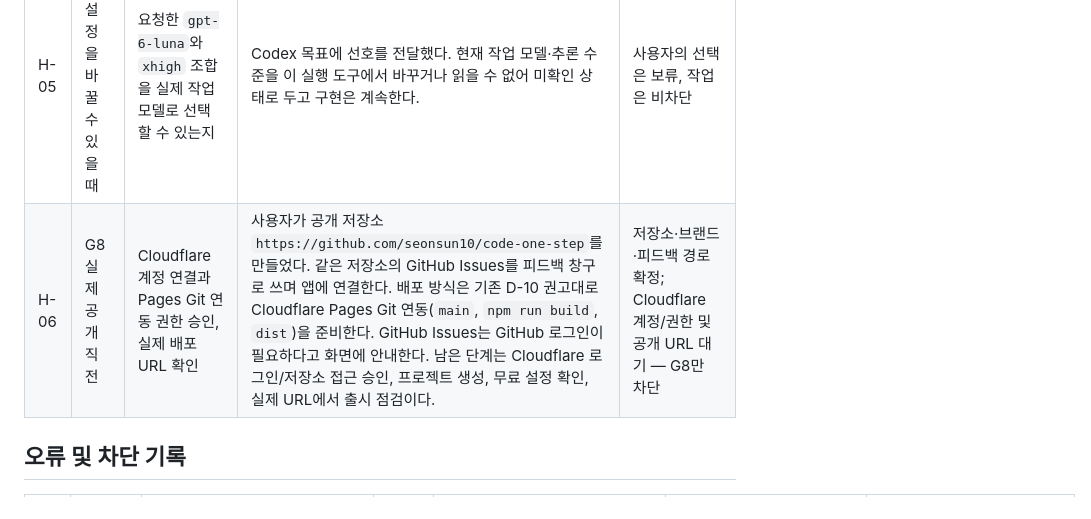
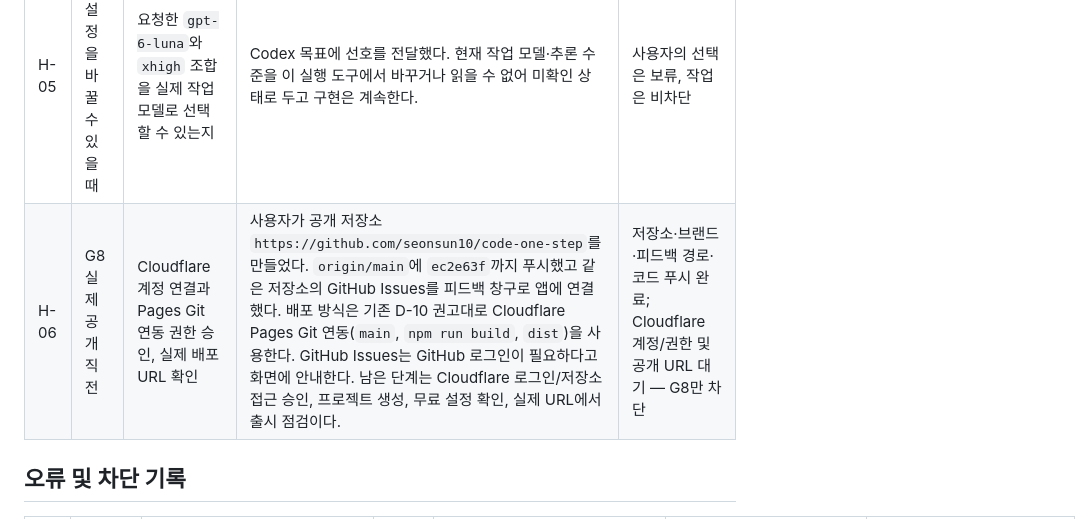
Before and after one commit to seonsun10/code-one-step, a Markdown page: docs/plan/decisions-and-help.md, the part around the change. Drawn GitHub-style.

```diff
--- a/docs/plan/decisions-and-help.md
+++ b/docs/plan/decisions-and-help.md
@@ -29,7 +29,7 @@
 | H-03 | 클라우드 저장을 검토할 때만 | 같은 계정으로 여러 기기에서 진도 동기화가 필수인지 | 초기에는 같은 브라우저 저장으로 진행한다. | 미결정, 현재 차단 아님 |
 | H-04 | 서버 코드 실행을 검토할 때만 | 추가 운영비와 보안 운영 책임을 감수할지 | 초기에는 JavaScript Worker만 제공하고 서버 실행을 보류한다. | 미결정, 현재 차단 아님 |
 | H-05 | 실행 설정을 바꿀 수 있을 때 | 요청한 `gpt-6-luna`와 `xhigh` 조합을 실제 작업 모델로 선택할 수 있는지 | Codex 목표에 선호를 전달했다. 현재 작업 모델·추론 수준을 이 실행 도구에서 바꾸거나 읽을 수 없어 미확인 상태로 두고 구현은 계속한다. | 사용자의 선택은 보류, 작업은 비차단 |
-| H-06 | G8 실제 공개 직전 | Cloudflare 계정 연결과 Pages Git 연동 권한 승인, 실제 배포 URL 확인 | 사용자가 공개 저장소 `https://github.com/seonsun10/code-one-step`를 만들었다. 같은 저장소의 GitHub Issues를 피드백 창구로 쓰며 앱에 연결한다. 배포 방식은 기존 D-10 권고대로 Cloudflare Pages Git 연동(`main`, `npm run build`, `dist`)을 준비한다. GitHub Issues는 GitHub 로그인이 필요하다고 화면에 안내한다. 남은 단계는 Cloudflare 로그인/저장소 접근 승인, 프로젝트 생성, 무료 설정 확인, 실제 URL에서 출시 점검이다. | 저장소·브랜드·피드백 경로 확정; Cloudflare 계정/권한 및 공개 URL 대기 — G8만 차단 |
+| H-06 | G8 실제 공개 직전 | Cloudflare 계정 연결과 Pages Git 연동 권한 승인, 실제 배포 URL 확인 | 사용자가 공개 저장소 `https://github.com/seonsun10/code-one-step`를 만들었다. `origin/main`에 `ec2e63f`까지 푸시했고 같은 저장소의 GitHub Issues를 피드백 창구로 앱에 연결했다. 배포 방식은 기존 D-10 권고대로 Cloudflare Pages Git 연동(`main`, `npm run build`, `dist`)을 사용한다. GitHub Issues는 GitHub 로그인이 필요하다고 화면에 안내한다. 남은 단계는 Cloudflare 로그인/저장소 접근 승인, 프로젝트 생성, 무료 설정 확인, 실제 URL에서 출시 점검이다. | 저장소·브랜드·피드백 경로·코드 푸시 완료; Cloudflare 계정/권한 및 공개 URL 대기 — G8만 차단 |
 
 ## 오류 및 차단 기록
 
```
Also changed, not shown: docs/plan/progress.md (+2 -2 lines), docs/plan/release-checklist.md (+1 -1 lines).
